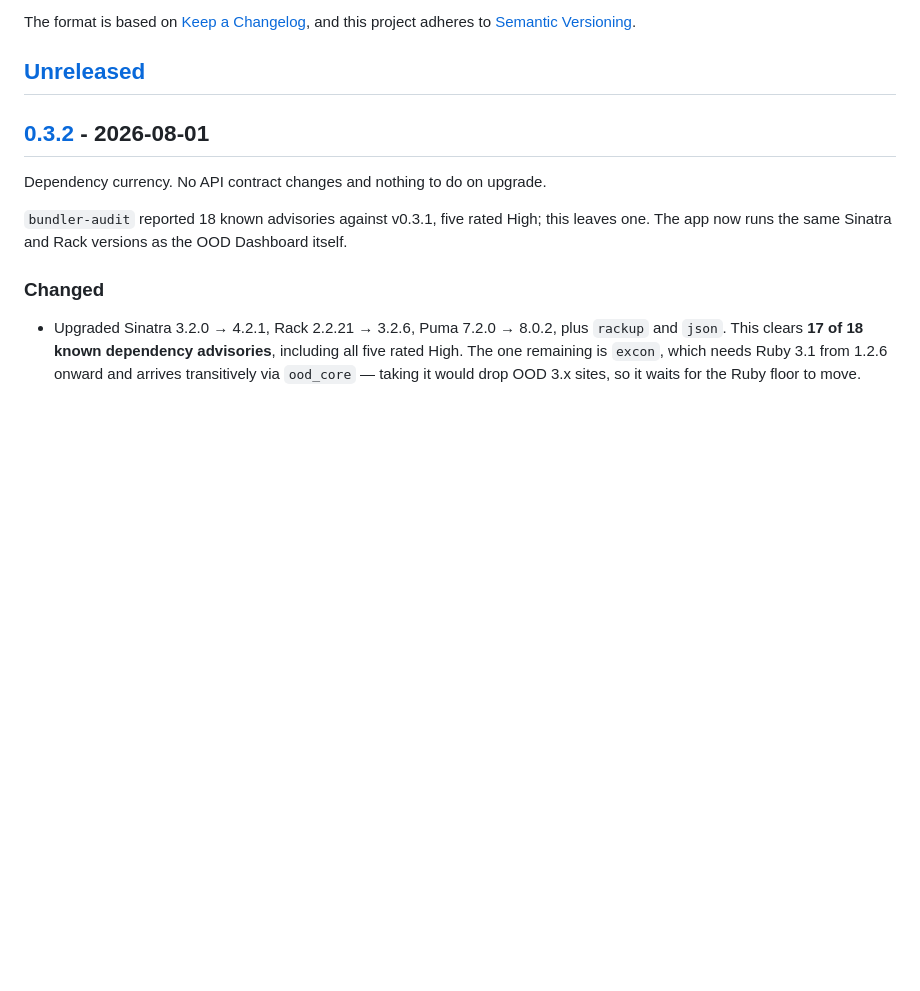
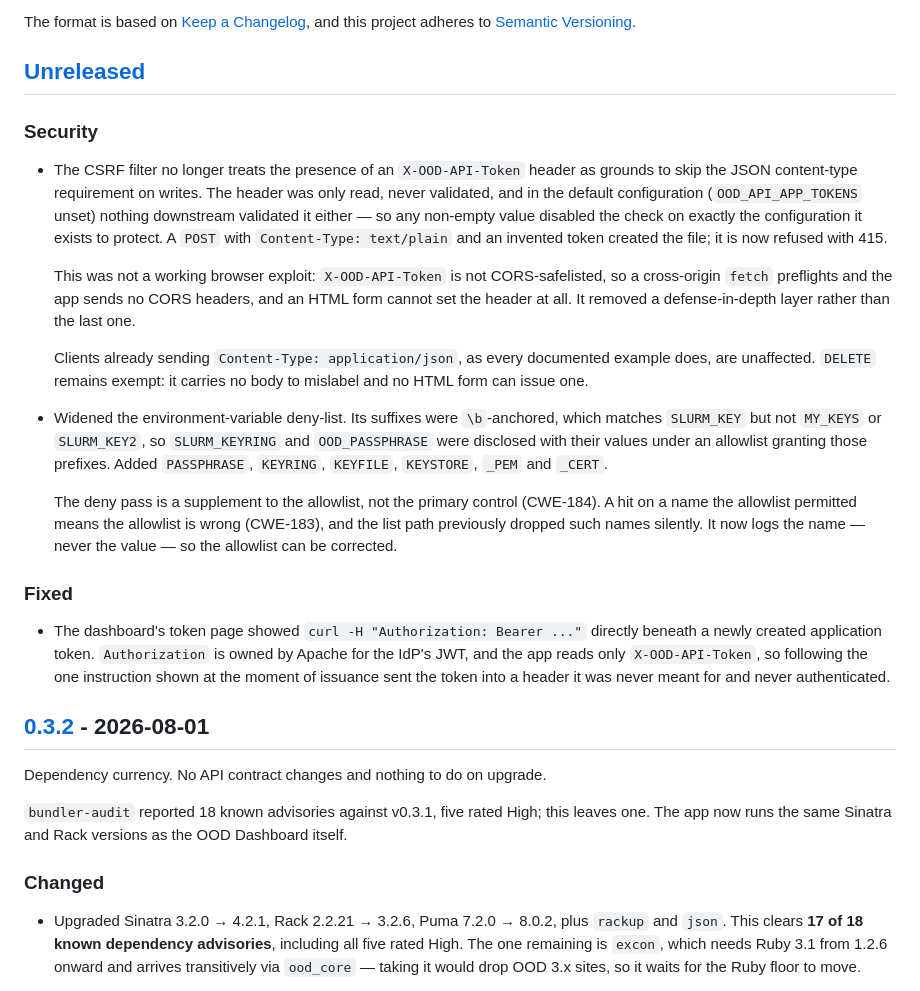
Before and after one commit to Sweet-and-Fizzy/ood-api, a Markdown page: CHANGELOG.md, the part around the change. Rendered like a GitHub page; blank space fills up the shorter version.

Commit message:
docs: record the CSRF, deny-list, and token-header fixes

```diff
--- a/CHANGELOG.md
+++ b/CHANGELOG.md
@@ -6,6 +6,44 @@ The format is based on [Keep a Changelog](https://keepachangelog.com/en/1.1.0/),
 and this project adheres to [Semantic Versioning](https://semver.org/spec/v2.0.0.html).
 
 ## [Unreleased]
+
+### Security
+
+- The CSRF filter no longer treats the presence of an `X-OOD-API-Token` header
+  as grounds to skip the JSON content-type requirement on writes. The header
+  was only read, never validated, and in the default configuration
+  (`OOD_API_APP_TOKENS` unset) nothing downstream validated it either — so any
+  non-empty value disabled the check on exactly the configuration it exists to
+  protect. A `POST` with `Content-Type: text/plain` and an invented token
+  created the file; it is now refused with 415.
+
+  This was not a working browser exploit: `X-OOD-API-Token` is not
+  CORS-safelisted, so a cross-origin `fetch` preflights and the app sends no
+  CORS headers, and an HTML form cannot set the header at all. It removed a
+  defense-in-depth layer rather than the last one.
+
+  Clients already sending `Content-Type: application/json`, as every
+  documented example does, are unaffected. `DELETE` remains exempt: it carries
+  no body to mislabel and no HTML form can issue one.
+
+- Widened the environment-variable deny-list. Its suffixes were `\b`-anchored,
+  which matches `SLURM_KEY` but not `MY_KEYS` or `SLURM_KEY2`, so
+  `SLURM_KEYRING` and `OOD_PASSPHRASE` were disclosed with their values under
+  an allowlist granting those prefixes. Added `PASSPHRASE`, `KEYRING`,
+  `KEYFILE`, `KEYSTORE`, `_PEM` and `_CERT`.
+
+  The deny pass is a supplement to the allowlist, not the primary control
+  (CWE-184). A hit on a name the allowlist permitted means the allowlist is
+  wrong (CWE-183), and the list path previously dropped such names silently.
+  It now logs the name — never the value — so the allowlist can be corrected.
+
+### Fixed
+
+- The dashboard's token page showed `curl -H "Authorization: Bearer ..."`
+  directly beneath a newly created application token. `Authorization` is owned
+  by Apache for the IdP's JWT, and the app reads only `X-OOD-API-Token`, so
+  following the one instruction shown at the moment of issuance sent the token
+  into a header it was never meant for and never authenticated.
 
 ## [0.3.2] - 2026-08-01
 
```
